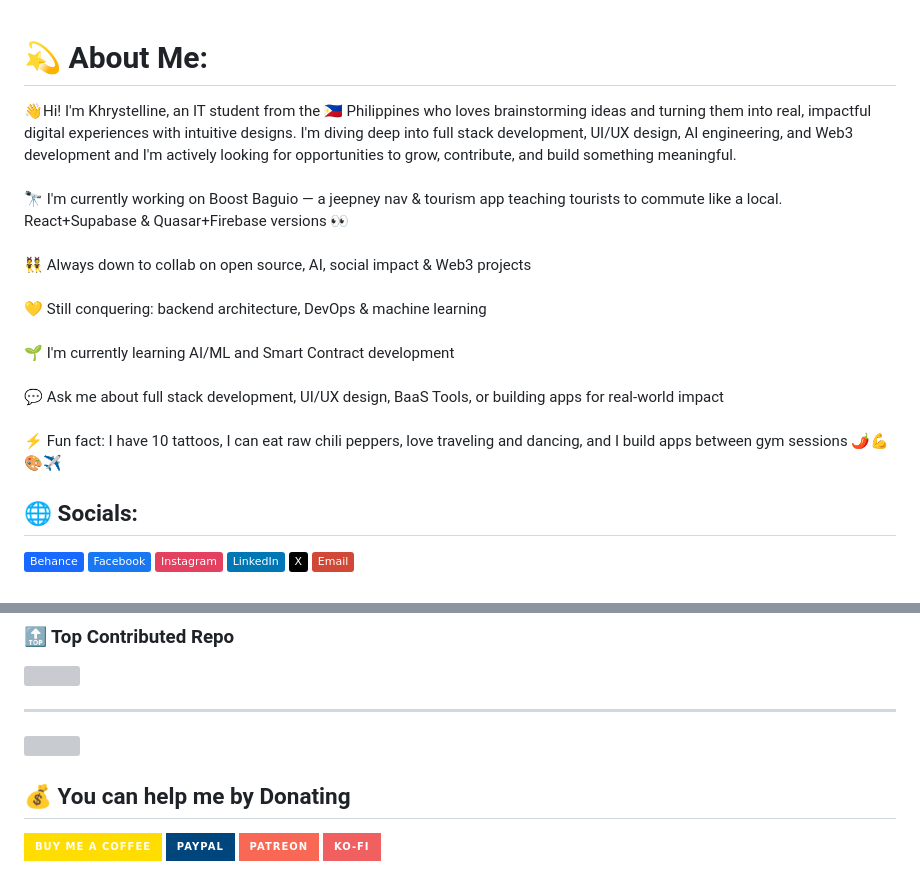
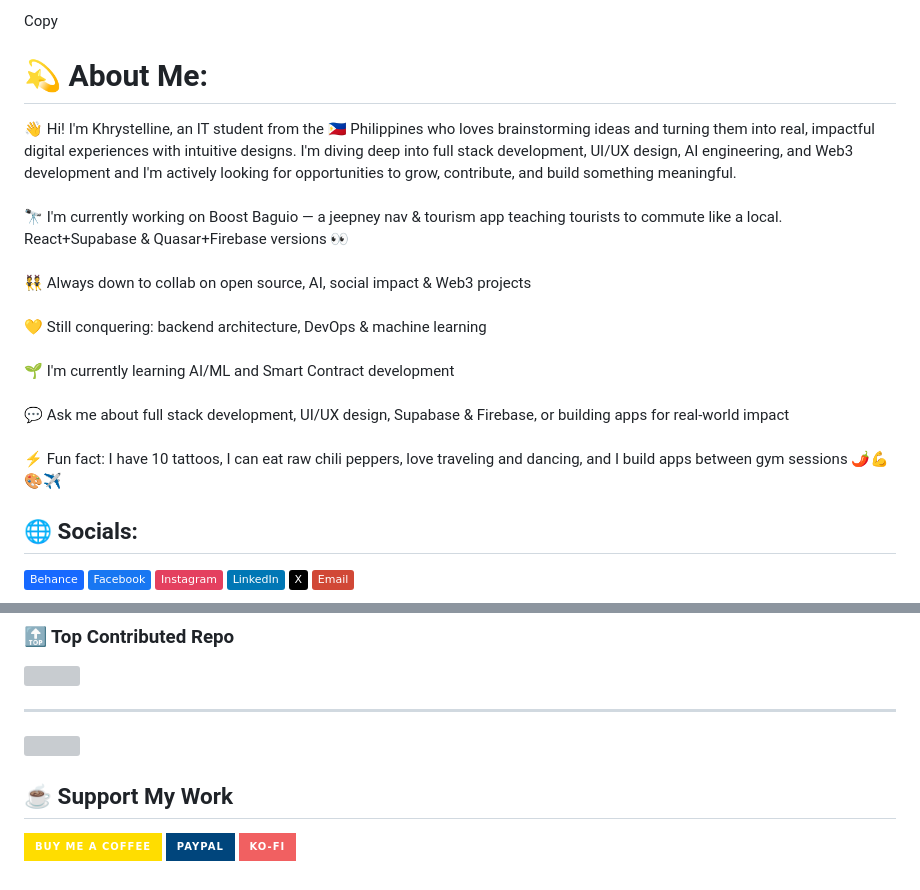
Before and after one commit to KhrystellineA/KhrystellineA, a Markdown page: README.md, 2 parts joined by grey strips. Drawn GitHub-style; badges without logos; grey boxes are pictures that could not be loaded.

Commit message:
Update README with new support section and edits

```diff
--- a/README.md
+++ b/README.md
@@ -1,5 +1,8 @@
+
+Copy
+
 # 💫 About Me:
-👋Hi! I'm Khrystelline, an IT student from the 🇵🇭 Philippines who loves brainstorming ideas and turning them into real, impactful digital experiences with intuitive designs. I'm diving deep into full stack development, UI/UX design, AI engineering, and Web3 development and I'm actively looking for opportunities to grow, contribute, and build something meaningful.<br><br>🔭 I'm currently working on Boost Baguio — a jeepney nav & tourism app teaching tourists to commute like a local. React+Supabase & Quasar+Firebase versions 👀<br><br>👯 Always down to collab on open source, AI, social impact & Web3 projects<br><br>💛 Still conquering: backend architecture, DevOps & machine learning<br><br>🌱 I'm currently learning AI/ML and Smart Contract development<br><br>💬 Ask me about full stack development, UI/UX design, BaaS Tools, or building apps for real-world impact<br><br>⚡ Fun fact: I have 10 tattoos, I can eat raw chili peppers, love traveling and dancing, and I build apps between gym sessions 🌶️💪🎨✈️
+👋 Hi! I'm Khrystelline, an IT student from the 🇵🇭 Philippines who loves brainstorming ideas and turning them into real, impactful digital experiences with intuitive designs. I'm diving deep into full stack development, UI/UX design, AI engineering, and Web3 development and I'm actively looking for opportunities to grow, contribute, and build something meaningful.<br><br>🔭 I'm currently working on Boost Baguio — a jeepney nav & tourism app teaching tourists to commute like a local. React+Supabase & Quasar+Firebase versions 👀<br><br>👯 Always down to collab on open source, AI, social impact & Web3 projects<br><br>💛 Still conquering: backend architecture, DevOps & machine learning<br><br>🌱 I'm currently learning AI/ML and Smart Contract development<br><br>💬 Ask me about full stack development, UI/UX design, Supabase & Firebase, or building apps for real-world impact<br><br>⚡ Fun fact: I have 10 tattoos, I can eat raw chili peppers, love traveling and dancing, and I build apps between gym sessions 🌶️💪🎨✈️
 
 
 ## 🌐 Socials:
@@ -21,8 +25,7 @@
 ---
 [![](https://visitcount.itsvg.in/api?id=KhrystellineA&icon=7&color=10)](https://visitcount.itsvg.in)
 
-  ## 💰 You can help me by Donating
-  [![BuyMeACoffee](https://img.shields.io/badge/Buy%20Me%20a%20Coffee-ffdd00?style=for-the-badge&logo=buy-me-a-coffee&logoColor=black)](https://buymeacoffee.com/khrystelline) [![PayPal](https://img.shields.io/badge/PayPal-00457C?style=for-the-badge&logo=paypal&logoColor=white)](https://paypal.me/khrystelline) [![Patreon](https://img.shields.io/badge/Patreon-F96854?style=for-the-badge&logo=patreon&logoColor=white)](https://patreon.com/khrystelline) [![Ko-Fi](https://img.shields.io/badge/Ko--fi-F16061?style=for-the-badge&logo=ko-fi&logoColor=white)](https://ko-fi.com/khrystelline)
-
+## ☕ Support My Work
+[![BuyMeACoffee](https://img.shields.io/badge/Buy%20Me%20a%20Coffee-ffdd00?style=for-the-badge&logo=buy-me-a-coffee&logoColor=black)](https://buymeacoffee.com/khrystelline) [![PayPal](https://img.shields.io/badge/PayPal-00457C?style=for-the-badge&logo=paypal&logoColor=white)](https://paypal.me/khrystelline) [![Ko-Fi](https://img.shields.io/badge/Ko--fi-F16061?style=for-the-badge&logo=ko-fi&logoColor=white)](https://ko-fi.com/khrystelline)
 
 <!-- Proudly created with GPRM ( https://gprm.itsvg.in ) -->
```
Also changed, not shown: other parts of README.md (+2 -1 lines).
